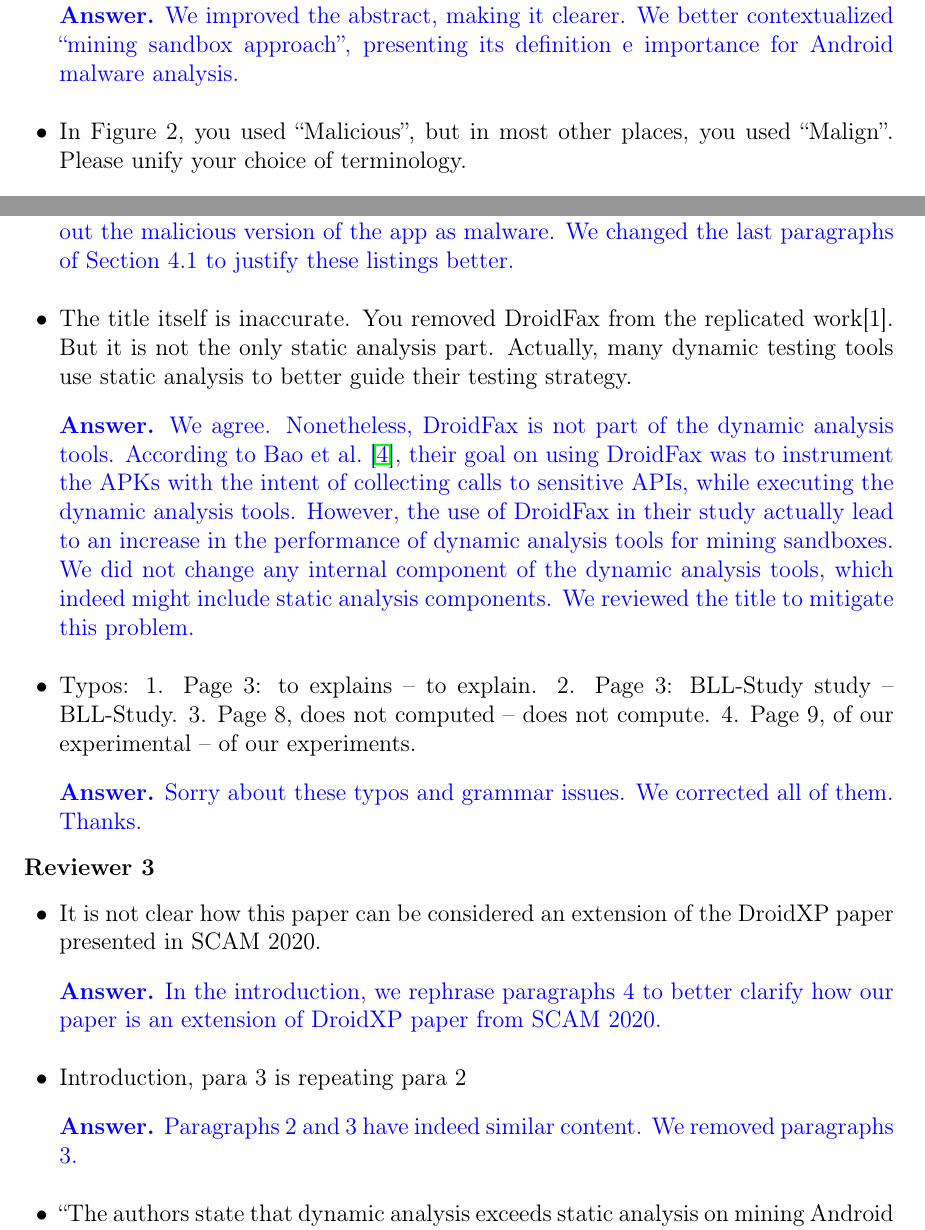
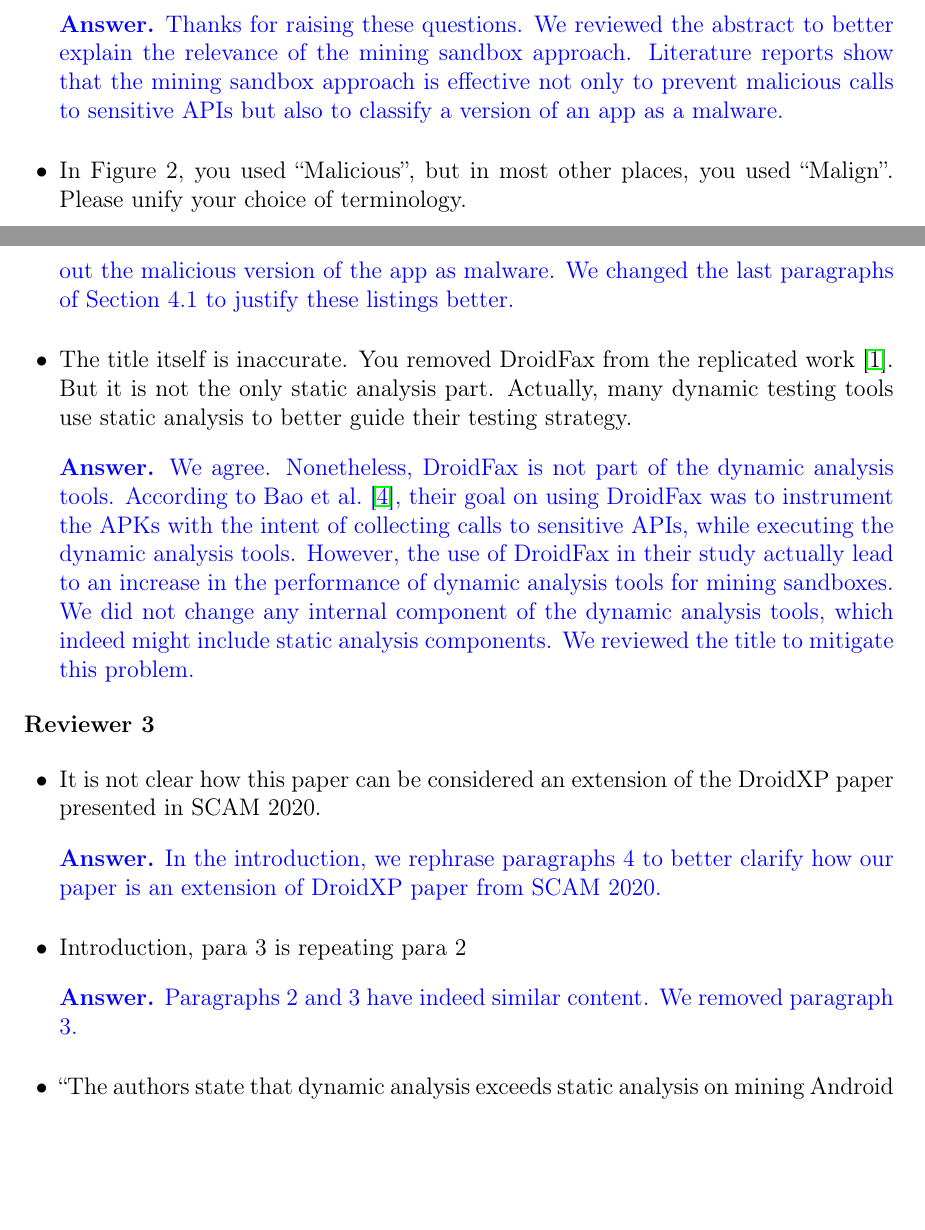
Before and after one commit to droidxp/paper-replication, a LaTeX document (letter/responseLetter.tex): two parts of pages 3 and 5 of 9 before the commit and two parts of pages 2 and 5 of 8 after it, joined at a grey line, cut at the place of the change, the shorter picture padded with empty space. Compiled offline with pdfLaTeX.

Commit message:
review a few answers to R1 an R2

```diff
--- a/letter/responseLetter.tex
+++ b/letter/responseLetter.tex
@@ -57,11 +57,6 @@ first and second experiment. I would recommend to include, before Sections 3.2 a
 presenting the overall research methodology and the connections between the studies - in this sense,
 a figure reporting the various steps would be appreciated; Figure 2 only summarizes the design of the first study.
 
-
-\vspace{0.2cm}
-
-{\color{blue}{\bf Answer.} answer  }
-
 \vspace{0.2cm}
 
 \item In the second place, I would recommend to include more details on the experiments conducted. This is especially
@@ -126,18 +125,23 @@ improve the detection of malware.
 
 \begin{itemize}
 
-\item The abstract is not clear. First, the context if not well addressed. For example, why ``mining Android sandboxes'' is
-important? I had to read several related reference at the beginning to understand it. Second, it is not common practice to
+\item The abstract is not clear. First, the context if not well addressed.
+  For example, why ``mining Android sandboxes'' is important? I had to read
+  several related reference at the beginning to understand it. Second, it is not common practice to
 include reference in abstract. However, I reserve my opinion since I know it may be preferred by some researchers.
 
 
 \vspace{0.2cm}
 
-{\color{blue}{\bf Answer.} We improved the abstract, making it clearer. We better contextualized ``mining sandbox approach'', presenting its definition e importance for Android malware analysis.}
+{\color{blue}{\bf Answer.} Thanks for raising these questions. We reviewed the abstract
+  to better explain the relevance of the mining sandbox approach. Literature reports
+  show that the mining sandbox approach is effective  not only to prevent malicious
+  calls to sensitive APIs but also to classify a version of an app as a malware.}
 
 \vspace{0.2cm}
 
-\item In Figure 2, you used ``Malicious'', but in most other places, you used ``Malign''. Please unify your choice of terminology.
+\item In Figure 2, you used ``Malicious'', but in most other places, you used ``Malign''.
+  Please unify your choice of terminology.
 
 
 \vspace{0.2cm}
@@ -246,26 +248,15 @@ conclusions and/or inspirations can be drawn from such listings?
 
 \vspace{0.2cm}
 
-\item The title itself is inaccurate. You removed DroidFax from the replicated work[1]. But it is not the only static analysis part.
-Actually, many dynamic testing tools use static analysis to better guide their testing strategy.
+\item The title itself is inaccurate. You removed DroidFax from the replicated work~\cite{DBLP:conf/wcre/BaoLL18}.
+  But it is not the only static analysis part. Actually, many dynamic testing tools use
+  static analysis to better guide their testing strategy.
 
 
 \vspace{0.2cm}
 
 {\color{blue}{\bf Answer.} We agree. Nonetheless, DroidFax is not part of the dynamic analysis tools. According to Bao et al.~\cite{jamrozikZ16}, their goal on using DroidFax was to instrument the APKs with the intent of collecting calls to sensitive APIs, while executing the dynamic analysis tools. However, the use of DroidFax in their study actually lead to an increase in the performance of dynamic analysis tools for mining sandboxes. We did not change any internal component of the dynamic analysis tools, which indeed might include static analysis components. We reviewed the title to mitigate this problem.}
 
-\vspace{0.2cm}
-
-\item Typos:
-1. Page 3: to explains -- to explain.
-2. Page 3: BLL-Study study -- BLL-Study.
-3. Page 8, does not computed -- does not compute.
-4. Page 9, of our experimental -- of our experiments.
-
-
-\vspace{0.2cm}
-
-{\color{blue}{\bf Answer.} Sorry about these typos and grammar issues. We corrected all of them. Thanks.}
 
 \end{itemize}
 
@@ -287,7 +278,7 @@ Actually, many dynamic testing tools use static analysis to better guide their t
 
 \vspace{0.2cm}
 
-{\color{blue}{\bf Answer.} Paragraphs 2 and 3 have indeed similar content. We removed paragraphs 3.}
+{\color{blue}{\bf Answer.} Paragraphs 2 and 3 have indeed similar content. We removed paragraph 3.}
 
 \vspace{0.2cm}
 
```
Also changed, not shown: letter/responseLetter.tex (33 more changed lines).
